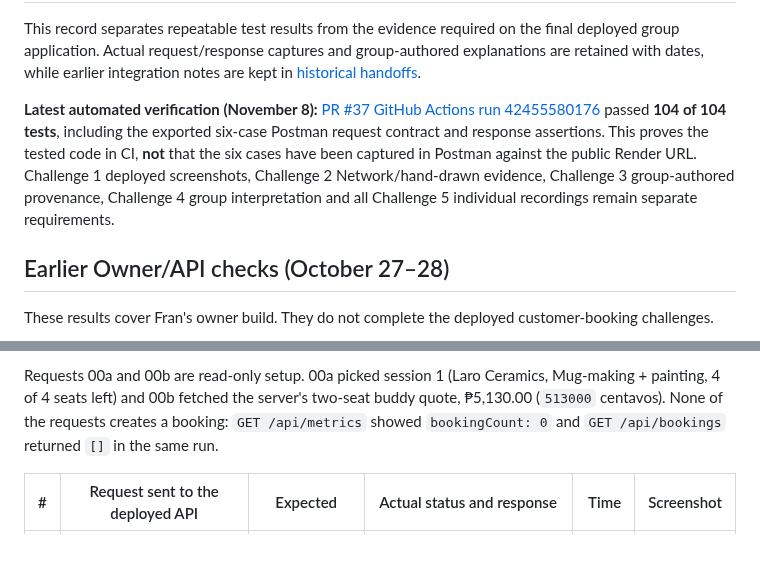
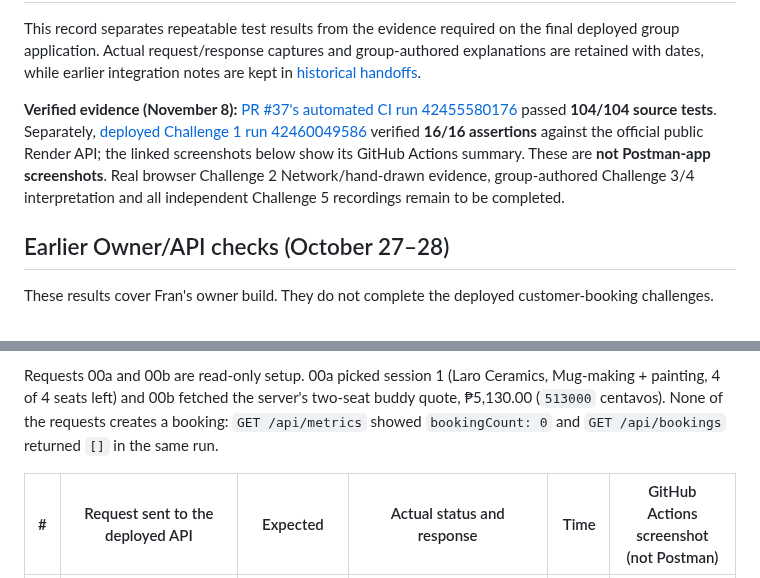
Before and after one commit to Frannaaa/slotdrop-gc2, a Markdown page: docs/challenges.md, 2 parts joined by grey strips. GitHub-like rendering; blank space fills up the shorter version.

Commit message:
Fix Challenge 1 screenshot links and clearly distinguish deployed CI captures from Postman

```diff
--- a/docs/challenges.md
+++ b/docs/challenges.md
@@ -2,7 +2,7 @@
 
 This record separates repeatable test results from the evidence required on the final deployed group application. Actual request/response captures and group-authored explanations are retained with dates, while earlier integration notes are kept in [historical handoffs](ownership-and-execution.md).
 
-**Latest automated verification (November 8):** [PR #37 GitHub Actions run 42455580176](https://github.com/Frannaaa/slotdrop-gc2/actions/runs/42455580176) passed **104 of 104 tests**, including the exported six-case Postman request contract and response assertions. This proves the tested code in CI, **not** that the six cases have been captured in Postman against the public Render URL. Challenge 1 deployed screenshots, Challenge 2 Network/hand-drawn evidence, Challenge 3 group-authored provenance, Challenge 4 group interpretation and all Challenge 5 individual recordings remain separate requirements.
+**Verified evidence (November 8):** [PR #37's automated CI run 42455580176](https://github.com/Frannaaa/slotdrop-gc2/actions/runs/42455580176) passed **104/104 source tests**. Separately, [deployed Challenge 1 run 42460049586](https://github.com/Frannaaa/slotdrop-gc2/actions/runs/42460049586) verified **16/16 assertions** against the official public Render API; the linked screenshots below show its GitHub Actions summary. These are **not Postman-app screenshots**. Real browser Challenge 2 Network/hand-drawn evidence, group-authored Challenge 3/4 interpretation and all independent Challenge 5 recordings remain to be completed.
 
 ## Earlier Owner/API checks (October 27–28)
 
@@ -28,5 +28,5 @@ The [Postman collection](SlotDrop-Fran.postman_collection.json) covers the imple
 
 Requests 00a and 00b are read-only setup. 00a picked session 1 (Laro Ceramics, Mug-making + painting, 4 of 4 seats left) and 00b fetched the server's two-seat buddy quote, ₱5,130.00 (`513000` centavos). None of the requests creates a booking: `GET /api/metrics` showed `bookingCount: 0` and `GET /api/bookings` returned `[]` in the same run.
 
-| # | Request sent to the deployed API | Expected | Actual status and response | Time | Screenshot |
+| # | Request sent to the deployed API | Expected | Actual status and response | Time | GitHub Actions screenshot (not Postman) |
 |---|---|---|---|---:|---|
```
Also changed, not shown: other parts of docs/challenges.md (+7 -7 lines).
